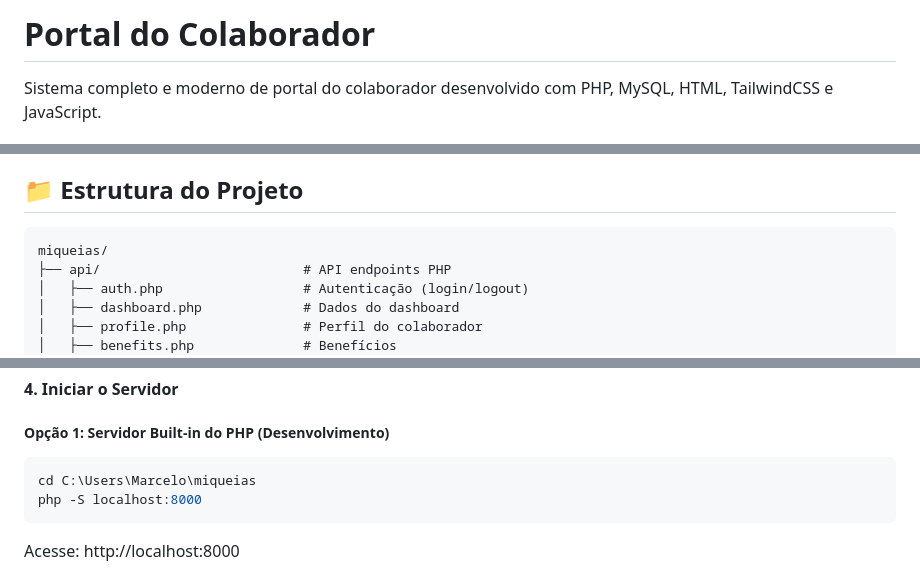
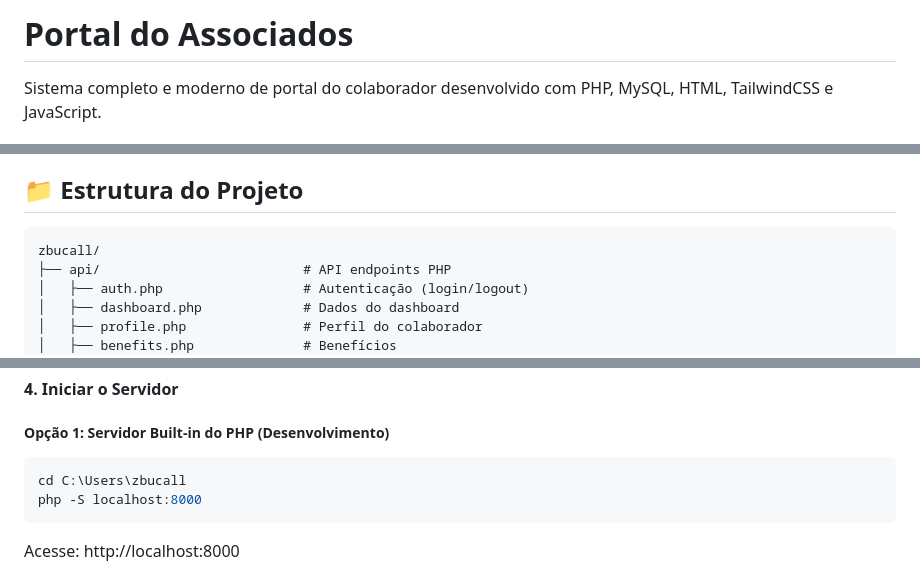
Before and after one commit to miqueas-cdm/ZBUCALL, a Markdown page: miqueias/README.md, 3 parts joined by grey strips. GitHub-like rendering.

Commit message:
Update README to reflect project name change

````diff
--- a/miqueias/README.md
+++ b/miqueias/README.md
@@ -1,4 +1,4 @@
-# Portal do Colaborador
+# Portal do Associados
 
 Sistema completo e moderno de portal do colaborador desenvolvido com PHP, MySQL, HTML, TailwindCSS e JavaScript.
 
@@ -26,7 +26,7 @@ Sistema completo e moderno de portal do colaborador desenvolvido com PHP, MySQL,
 ## 📁 Estrutura do Projeto
 
 ```
-miqueias/
+zbucall/
 ├── api/                          # API endpoints PHP
 │   ├── auth.php                  # Autenticação (login/logout)
 │   ├── dashboard.php             # Dados do dashboard
@@ -114,7 +114,7 @@ chmod 755 uploads/documents
 ##### Opção 1: Servidor Built-in do PHP (Desenvolvimento)
 
 ```bash
-cd C:\Users\Marcelo\miqueias
+cd C:\Users\zbucall
 php -S localhost:8000
 ```
 
````
